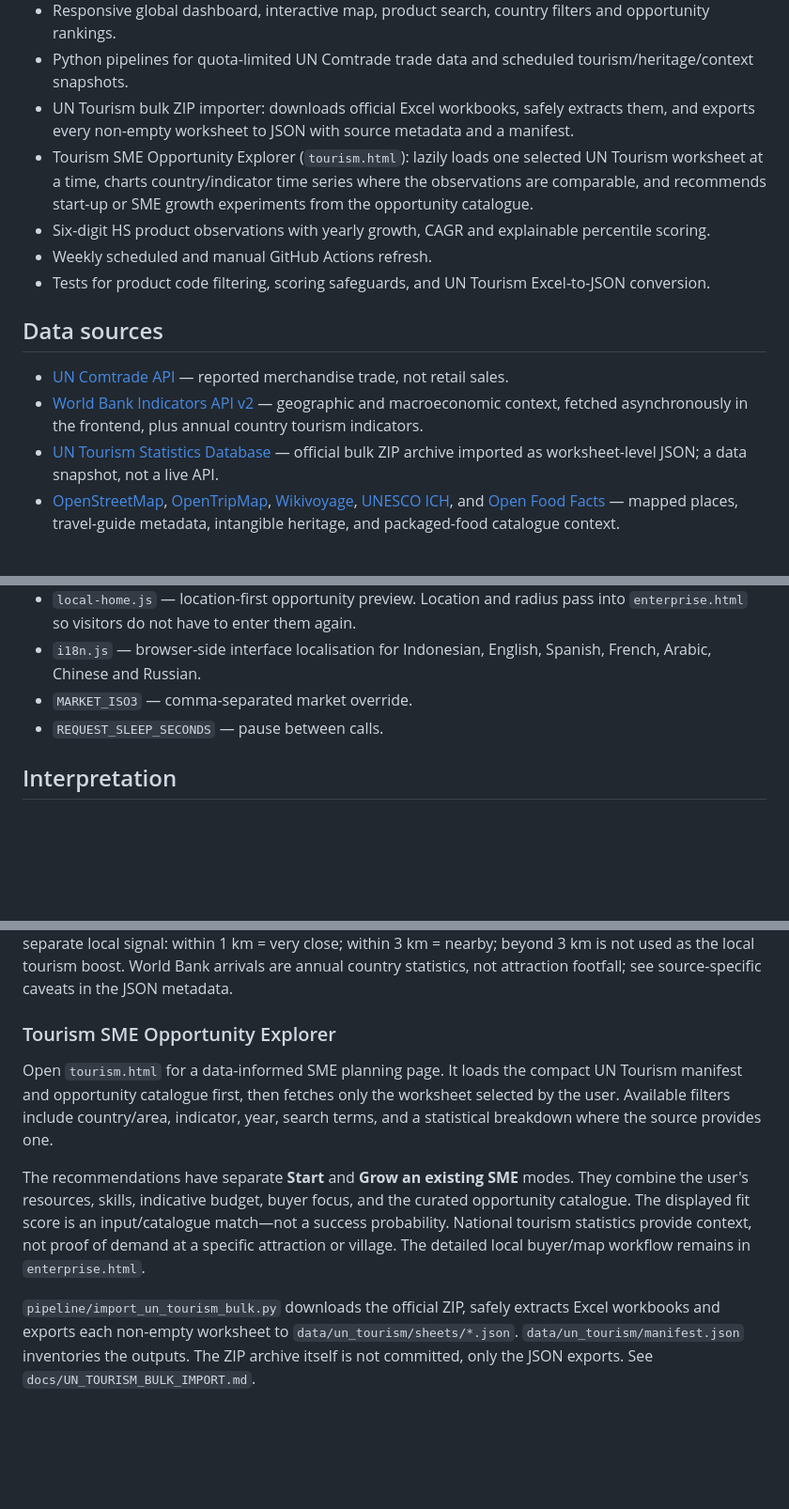
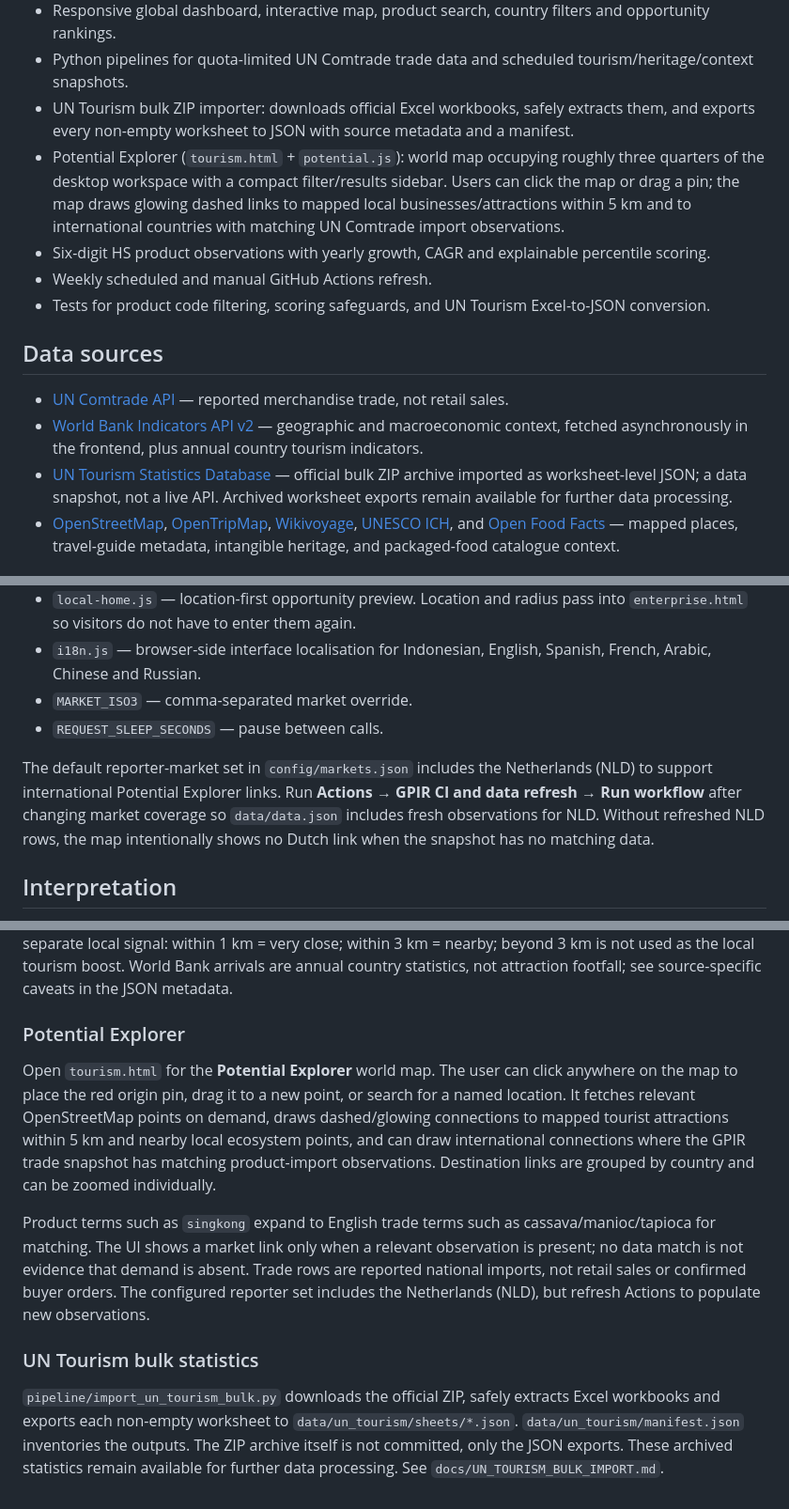
Before and after one commit to AnggaConni/GPIR, a Markdown page: README.md, 3 parts joined by grey strips. Shown at 94% size. Rendered like a GitHub page; blank space fills up the shorter version.

Commit message:
docs(potential): describe draggable world map and international opportunity links

```diff
--- a/README.md
+++ b/README.md
@@ -9,7 +9,7 @@ An open-data starter to screen product–market opportunities using UN Comtrade
 - Responsive global dashboard, interactive map, product search, country filters and opportunity rankings.
 - Python pipelines for quota-limited UN Comtrade trade data and scheduled tourism/heritage/context snapshots.
 - UN Tourism bulk ZIP importer: downloads official Excel workbooks, safely extracts them, and exports every non-empty worksheet to JSON with source metadata and a manifest.
-- Tourism SME Opportunity Explorer (`tourism.html`): lazily loads one selected UN Tourism worksheet at a time, charts country/indicator time series where the observations are comparable, and recommends start-up or SME growth experiments from the opportunity catalogue.
+- Potential Explorer (`tourism.html` + `potential.js`): world map occupying roughly three quarters of the desktop workspace with a compact filter/results sidebar. Users can click the map or drag a pin; the map draws glowing dashed links to mapped local businesses/attractions within 5 km and to international countries with matching UN Comtrade import observations.
 - Six-digit HS product observations with yearly growth, CAGR and explainable percentile scoring.
 - Weekly scheduled and manual GitHub Actions refresh.
 - Tests for product code filtering, scoring safeguards, and UN Tourism Excel-to-JSON conversion.
@@ -17,7 +17,7 @@ An open-data starter to screen product–market opportunities using UN Comtrade
 ## Data sources
 - [UN Comtrade API](https://comtradeapi.un.org/) — reported merchandise trade, not retail sales.
 - [World Bank Indicators API v2](https://api.worldbank.org/v2/) — geographic and macroeconomic context, fetched asynchronously in the frontend, plus annual country tourism indicators.
-- [UN Tourism Statistics Database](https://www.untourism.int/tourism-statistics/tourism-statistics-database) — official bulk ZIP archive imported as worksheet-level JSON; a data snapshot, not a live API.
+- [UN Tourism Statistics Database](https://www.untourism.int/tourism-statistics/tourism-statistics-database) — official bulk ZIP archive imported as worksheet-level JSON; a data snapshot, not a live API. Archived worksheet exports remain available for further data processing.
 - [OpenStreetMap](https://www.openstreetmap.org/copyright), [OpenTripMap](https://dev.opentripmap.org/), [Wikivoyage](https://www.wikivoyage.org/), [UNESCO ICH](https://ich.unesco.org/), and [Open Food Facts](https://world.openfoodfacts.org/) — mapped places, travel-guide metadata, intangible heritage, and packaged-food catalogue context.
 
 ## Setup and deploy
@@ -52,6 +52,8 @@ Edit `config/markets.json` to set ISO-3 reporter markets. Optional environment v
 - `i18n.js` — browser-side interface localisation for Indonesian, English, Spanish, French, Arabic, Chinese and Russian.
 - `MARKET_ISO3` — comma-separated market override.
 - `REQUEST_SLEEP_SECONDS` — pause between calls.
+
+The default reporter-market set in `config/markets.json` includes the Netherlands (NLD) to support international Potential Explorer links. Run **Actions → GPIR CI and data refresh → Run workflow** after changing market coverage so `data/data.json` includes fresh observations for NLD. Without refreshed NLD rows, the map intentionally shows no Dutch link when the snapshot has no matching data.
 
 ## Interpretation
 - Import values are trade statistics, not marketplace sales, consumer spending, or profit.
@@ -90,10 +92,12 @@ Project code: MIT (see `LICENSE`). Upstream datasets remain subject to their own
 ### Tourism-linked local economy
 A scheduled Python collector builds tourism/place, travel-guide, UNESCO intangible-heritage, packaged-food catalogue, and country-level tourism-context snapshots in `data/tourism_places.json`, `data/ich_heritage.json`, `data/food_products.json`, and `data/tourism_stats.json`. Tourist proximity is a separate local signal: within 1 km = very close; within 3 km = nearby; beyond 3 km is not used as the local tourism boost. World Bank arrivals are annual country statistics, not attraction footfall; see source-specific caveats in the JSON metadata.
 
-### Tourism SME Opportunity Explorer
+### Potential Explorer
 
-Open `tourism.html` for a data-informed SME planning page. It loads the compact UN Tourism manifest and opportunity catalogue first, then fetches only the worksheet selected by the user. Available filters include country/area, indicator, year, search terms, and a statistical breakdown where the source provides one.
+Open `tourism.html` for the **Potential Explorer** world map. The user can click anywhere on the map to place the red origin pin, drag it to a new point, or search for a named location. It fetches relevant OpenStreetMap points on demand, draws dashed/glowing connections to mapped tourist attractions within 5 km and nearby local ecosystem points, and can draw international connections where the GPIR trade snapshot has matching product-import observations. Destination links are grouped by country and can be zoomed individually.
 
-The recommendations have separate **Start** and **Grow an existing SME** modes. They combine the user's resources, skills, indicative budget, buyer focus, and the curated opportunity catalogue. The displayed fit score is an input/catalogue match—not a success probability. National tourism statistics provide context, not proof of demand at a specific attraction or village. The detailed local buyer/map workflow remains in `enterprise.html`.
+Product terms such as `singkong` expand to English trade terms such as cassava/manioc/tapioca for matching. The UI shows a market link only when a relevant observation is present; no data match is not evidence that demand is absent. Trade rows are reported national imports, not retail sales or confirmed buyer orders. The configured reporter set includes the Netherlands (NLD), but refresh Actions to populate new observations.
 
-`pipeline/import_un_tourism_bulk.py` downloads the official ZIP, safely extracts Excel workbooks and exports each non-empty worksheet to `data/un_tourism/sheets/*.json`. `data/un_tourism/manifest.json` inventories the outputs. The ZIP archive itself is not committed, only the JSON exports. See `docs/UN_TOURISM_BULK_IMPORT.md`.
+### UN Tourism bulk statistics
+
+`pipeline/import_un_tourism_bulk.py` downloads the official ZIP, safely extracts Excel workbooks and exports each non-empty worksheet to `data/un_tourism/sheets/*.json`. `data/un_tourism/manifest.json` inventories the outputs. The ZIP archive itself is not committed, only the JSON exports. These archived statistics remain available for further data processing. See `docs/UN_TOURISM_BULK_IMPORT.md`.
```
